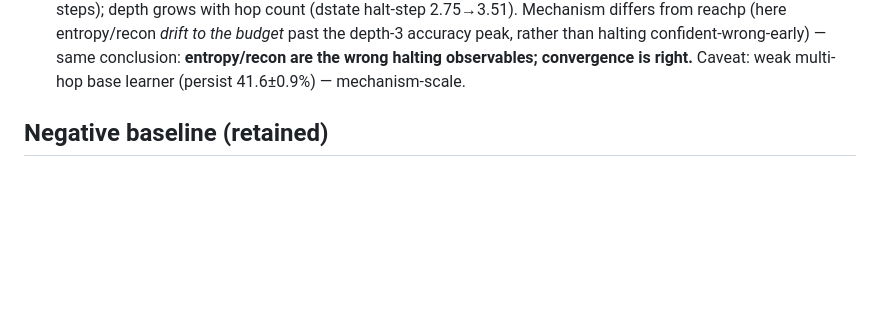
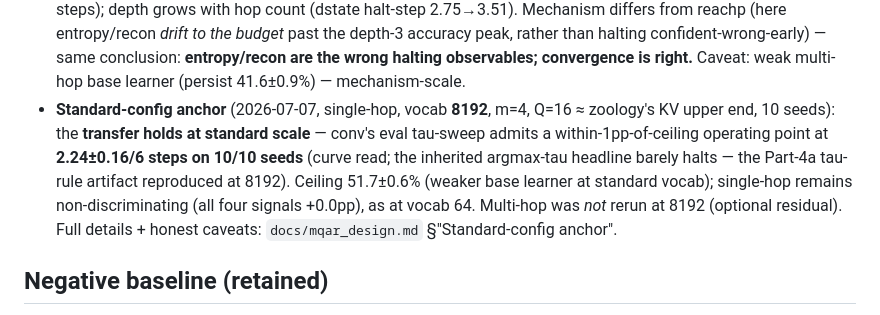
Before and after one commit to peradura/awe, a Markdown page: docs/RESULTS.md, the part around the change. Drawn GitHub-style; blank space fills up the shorter version.

Commit message:
RESULTS Part 5: add the standard-config anchor summary line
The anchor result lived only in mqar_design.md; Part 5 now carries the
one-paragraph summary (transfer holds at vocab 8192, 2.24+-0.16/6 curve
read on 10/10; single-hop non-discriminating; multi-hop-at-8192 residual).

Co-Authored-By: Claude Opus 4.8 (1M context) <noreply@anthropic.com>

```diff
--- a/docs/RESULTS.md
+++ b/docs/RESULTS.md
@@ -302,6 +302,15 @@ kcap=4 eval). No-halt ceiling **71.9±0.5%**; slack = 1.0pp.
   accuracy peak, rather than halting confident-wrong-early) — same conclusion:
   **entropy/recon are the wrong halting observables; convergence is right.**
   Caveat: weak multi-hop base learner (persist 41.6±0.9%) — mechanism-scale.
+- **Standard-config anchor** (2026-07-07, single-hop, vocab **8192**, m=4, Q=16
+  ≈ zoology's KV upper end, 10 seeds): the **transfer holds at standard scale**
+  — conv's eval tau-sweep admits a within-1pp-of-ceiling operating point at
+  **2.24±0.16/6 steps on 10/10 seeds** (curve read; the inherited argmax-tau
+  headline barely halts — the Part-4a tau-rule artifact reproduced at 8192).
+  Ceiling 51.7±0.6% (weaker base learner at standard vocab); single-hop remains
+  non-discriminating (all four signals +0.0pp), as at vocab 64. Multi-hop was
+  *not* rerun at 8192 (optional residual). Full details + honest caveats:
+  `docs/mqar_design.md` §"Standard-config anchor".
 
 ## Negative baseline (retained)
 
```
